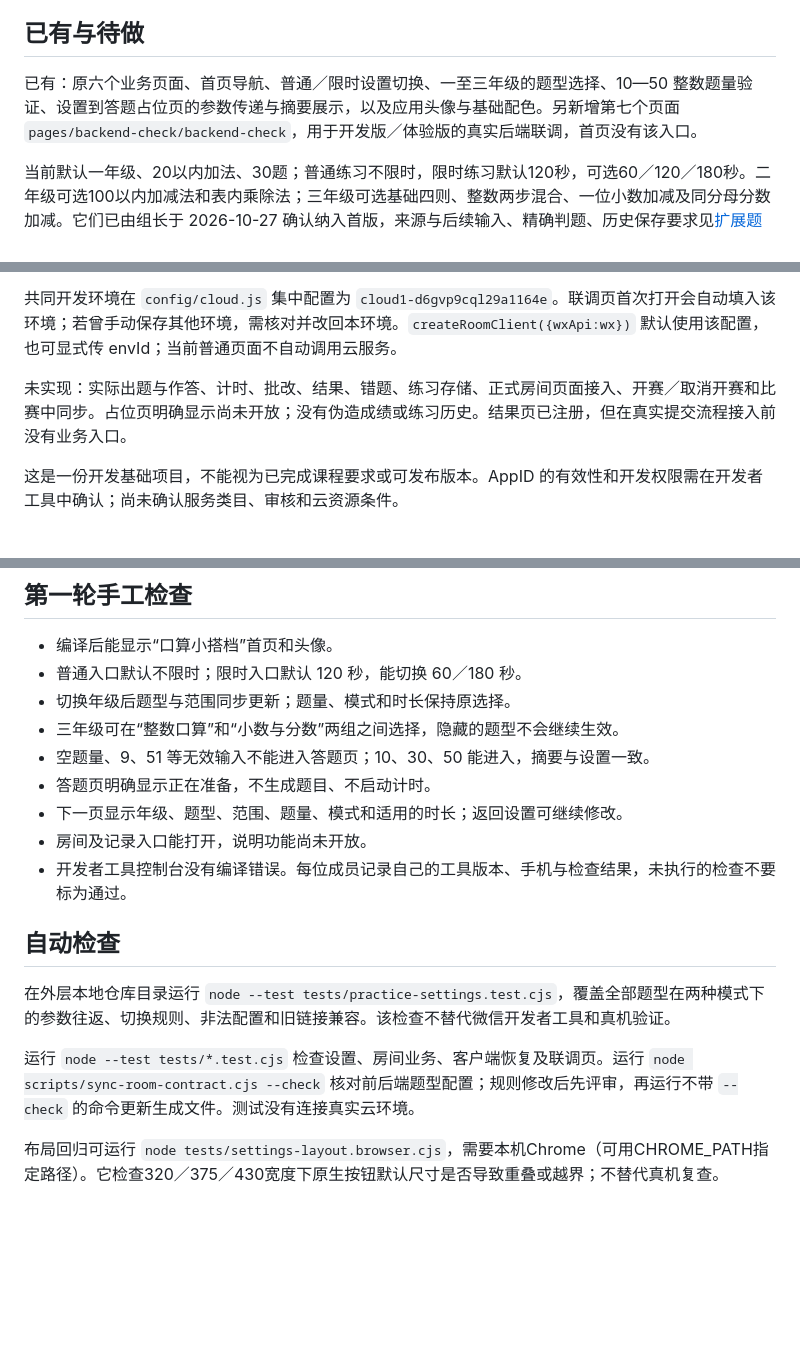
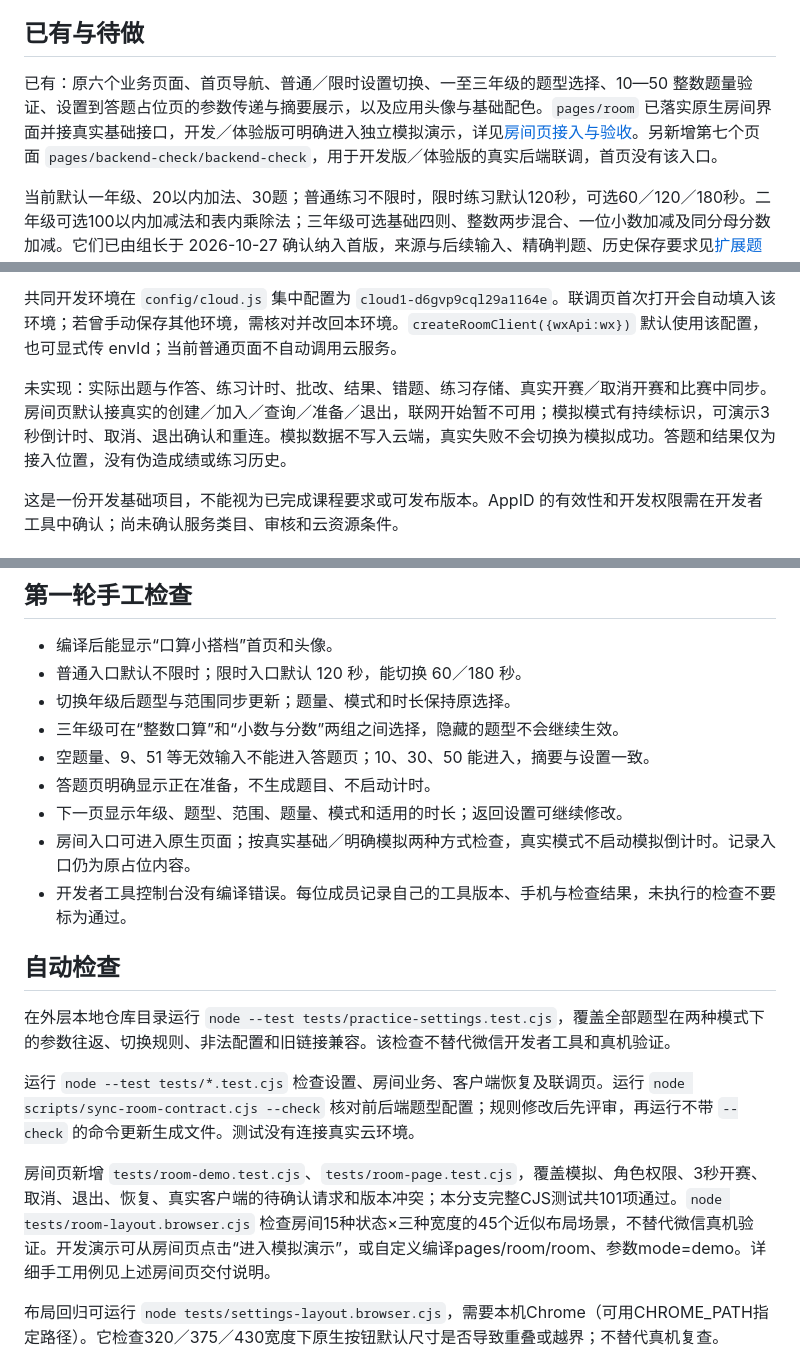
Before and after one commit to sensei2168/software-engineering-project, a Markdown page: miniapp/README.md, 3 parts joined by grey strips. Rendered like a GitHub page; blank space fills up the shorter version.

Commit message:
docs: document native room page and manual acceptance

```diff
--- a/miniapp/README.md
+++ b/miniapp/README.md
@@ -10,7 +10,7 @@
 
 ## 已有与待做
 
-已有：原六个业务页面、首页导航、普通／限时设置切换、一至三年级的题型选择、10—50 整数题量验证、设置到答题占位页的参数传递与摘要展示，以及应用头像与基础配色。另新增第七个页面 `pages/backend-check/backend-check`，用于开发版／体验版的真实后端联调，首页没有该入口。
+已有：原六个业务页面、首页导航、普通／限时设置切换、一至三年级的题型选择、10—50 整数题量验证、设置到答题占位页的参数传递与摘要展示，以及应用头像与基础配色。`pages/room` 已落实原生房间界面并接真实基础接口，开发／体验版可明确进入独立模拟演示，详见[房间页接入与验收](../docs/11_房间页接入与手工验收.md)。另新增第七个页面 `pages/backend-check/backend-check`，用于开发版／体验版的真实后端联调，首页没有该入口。
 
 当前默认一年级、20以内加法、30题；普通练习不限时，限时练习默认120秒，可选60／120／180秒。二年级可选100以内加减法和表内乘除法；三年级可选基础四则、整数两步混合、一位小数加减及同分母分数加减。它们已由组长于 2026-10-27 确认纳入首版，来源与后续输入、精确判题、历史保存要求见[扩展题型与开赛规则确认](../docs/07_扩展题型与开赛规则确认.md)。设置预设不表示对应出题或判题已经实现，也不代表完整教材覆盖。
 
@@ -20,7 +20,7 @@
 
 共同开发环境在 `config/cloud.js` 集中配置为 `cloud1-d6gvp9cql29a1164e`。联调页首次打开会自动填入该环境；若曾手动保存其他环境，需核对并改回本环境。`createRoomClient({wxApi:wx})` 默认使用该配置，也可显式传 envId；当前普通页面不自动调用云服务。
 
-未实现：实际出题与作答、计时、批改、结果、错题、练习存储、正式房间页面接入、开赛／取消开赛和比赛中同步。占位页明确显示尚未开放；没有伪造成绩或练习历史。结果页已注册，但在真实提交流程接入前没有业务入口。
+未实现：实际出题与作答、练习计时、批改、结果、错题、练习存储、真实开赛／取消开赛和比赛中同步。房间页默认接真实的创建／加入／查询／准备／退出，联网开始暂不可用；模拟模式有持续标识，可演示3秒倒计时、取消、退出确认和重连。模拟数据不写入云端，真实失败不会切换为模拟成功。答题和结果仅为接入位置，没有伪造成绩或练习历史。
 
 这是一份开发基础项目，不能视为已完成课程要求或可发布版本。AppID 的有效性和开发权限需在开发者工具中确认；尚未确认服务类目、审核和云资源条件。
 
@@ -46,7 +46,7 @@ AppID 是项目标识，不是 AppSecret。当前代码无需填写 AppSecret；
 - 空题量、9、51 等无效输入不能进入答题页；10、30、50 能进入，摘要与设置一致。
 - 答题页明确显示正在准备，不生成题目、不启动计时。
 - 下一页显示年级、题型、范围、题量、模式和适用的时长；返回设置可继续修改。
-- 房间及记录入口能打开，说明功能尚未开放。
+- 房间入口可进入原生页面；按真实基础／明确模拟两种方式检查，真实模式不启动模拟倒计时。记录入口仍为原占位内容。
 - 开发者工具控制台没有编译错误。每位成员记录自己的工具版本、手机与检查结果，未执行的检查不要标为通过。
 
 ## 自动检查
@@ -55,6 +55,8 @@ AppID 是项目标识，不是 AppSecret。当前代码无需填写 AppSecret；
 
 运行 `node --test tests/*.test.cjs` 检查设置、房间业务、客户端恢复及联调页。运行 `node scripts/sync-room-contract.cjs --check` 核对前后端题型配置；规则修改后先评审，再运行不带 `--check` 的命令更新生成文件。测试没有连接真实云环境。
 
+房间页新增 `tests/room-demo.test.cjs`、`tests/room-page.test.cjs`，覆盖模拟、角色权限、3秒开赛、取消、退出、恢复、真实客户端的待确认请求和版本冲突；本分支完整CJS测试共101项通过。`node tests/room-layout.browser.cjs` 检查房间15种状态×三种宽度的45个近似布局场景，不替代微信真机验证。开发演示可从房间页点击“进入模拟演示”，或自定义编译pages/room/room、参数mode=demo。详细手工用例见上述房间页交付说明。
+
 布局回归可运行 `node tests/settings-layout.browser.cjs`，需要本机Chrome（可用CHROME_PATH指定路径）。它检查320／375／430宽度下原生按钮默认尺寸是否导致重叠或越界；不替代真机复查。
 
 ## 配置参考
```
Also changed, not shown: README.md (+3 -1 lines), docs/11_房间页接入与手工验收.md (added, +133 -0 lines).
